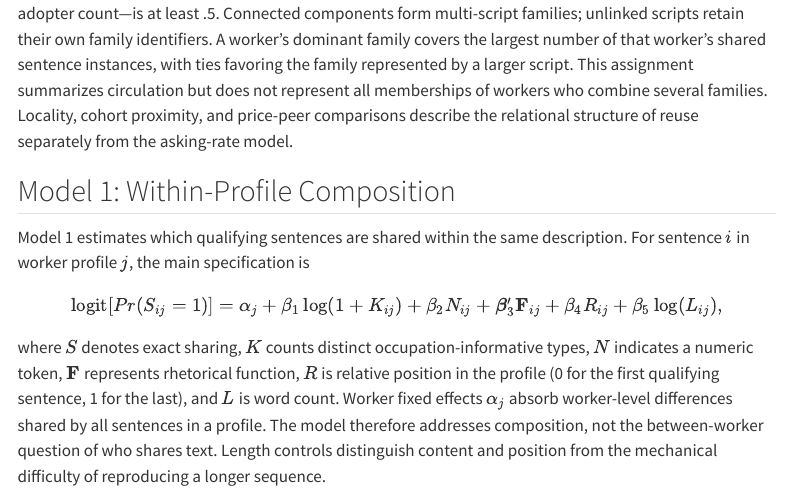
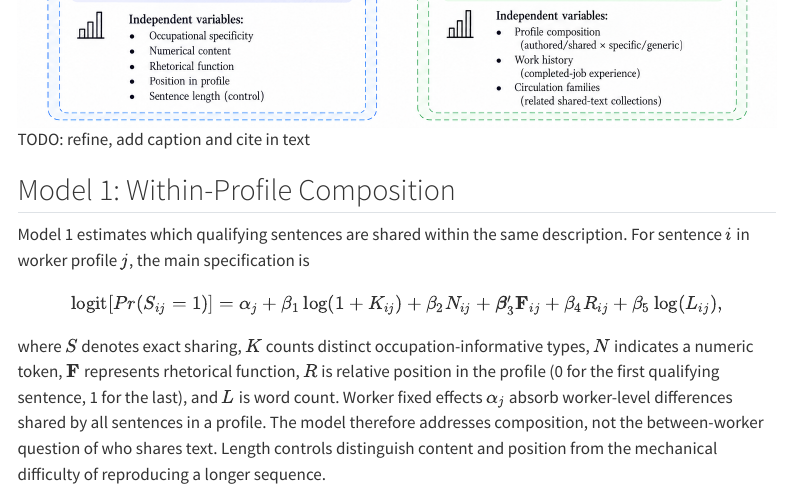
Before and after one commit to julianprester/dpkw-text-reuse, a Quarto document (PAPER.qmd): the page in a window 1100 px wide, from 10590 px down before the commit and from 11130 px down after it. Rendered offline with R 4.5, knitr and Pandoc in place of Quarto, with nearby package versions; menus at the side of the page are left out.

Commit message:
add draft illustrating the setup

```diff
--- a/PAPER.qmd
+++ b/PAPER.qmd
@@ -378,6 +378,8 @@
 A worker's dominant family covers the largest number of that worker's shared sentence instances, with ties favoring the family represented by a larger script.
 This assignment summarizes circulation but does not represent all memberships of workers who combine several families.
 Locality, cohort proximity, and price-peer comparisons describe the relational structure of reuse separately from the asking-rate model.
+
+![TODO: refine, add caption and cite in text](figure/phenomenon_overview.png)
 
 ## Model 1: Within-Profile Composition
 
```
Also changed, not shown: figure/phenomenon_overview.png (added).
